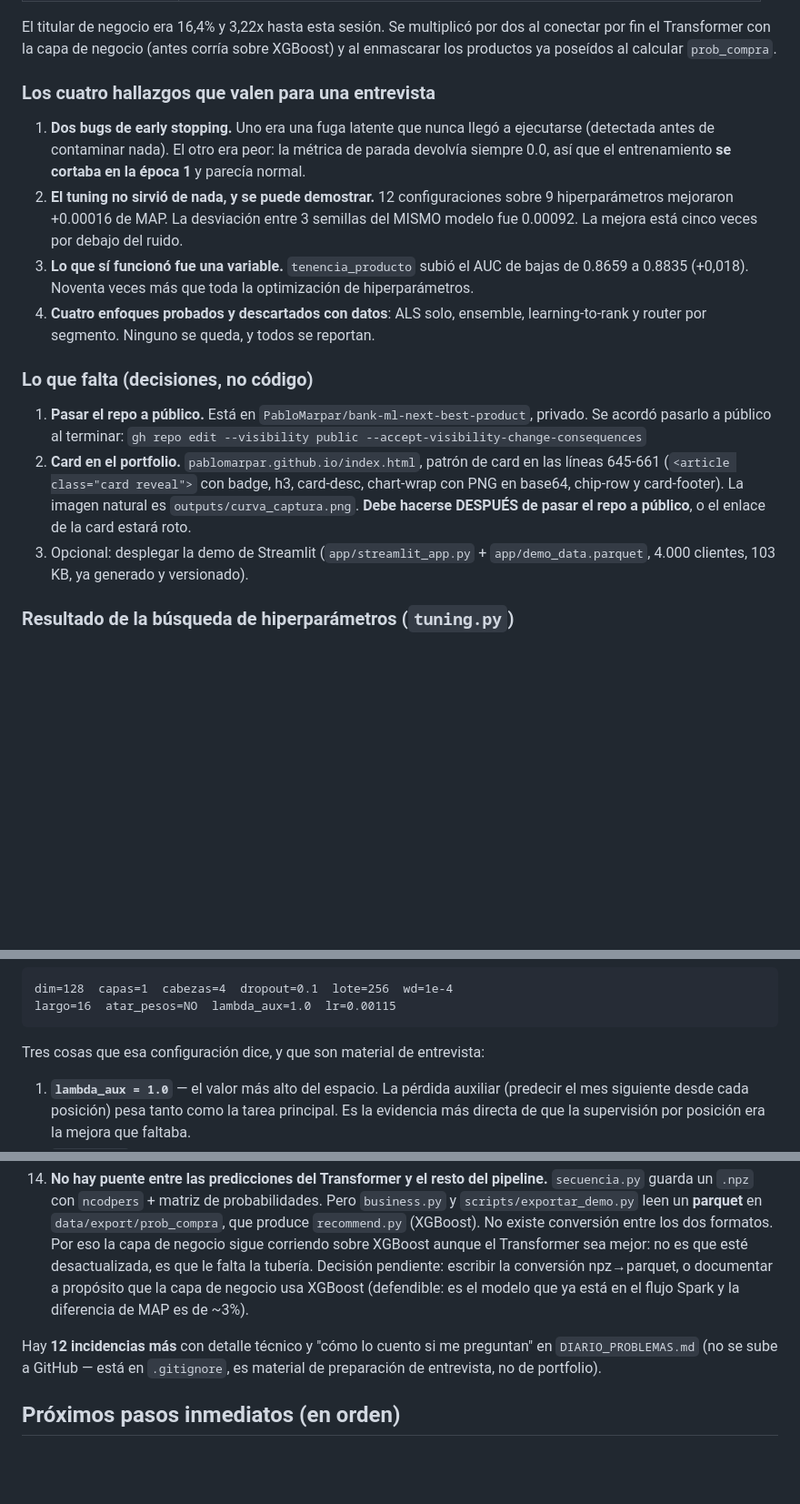
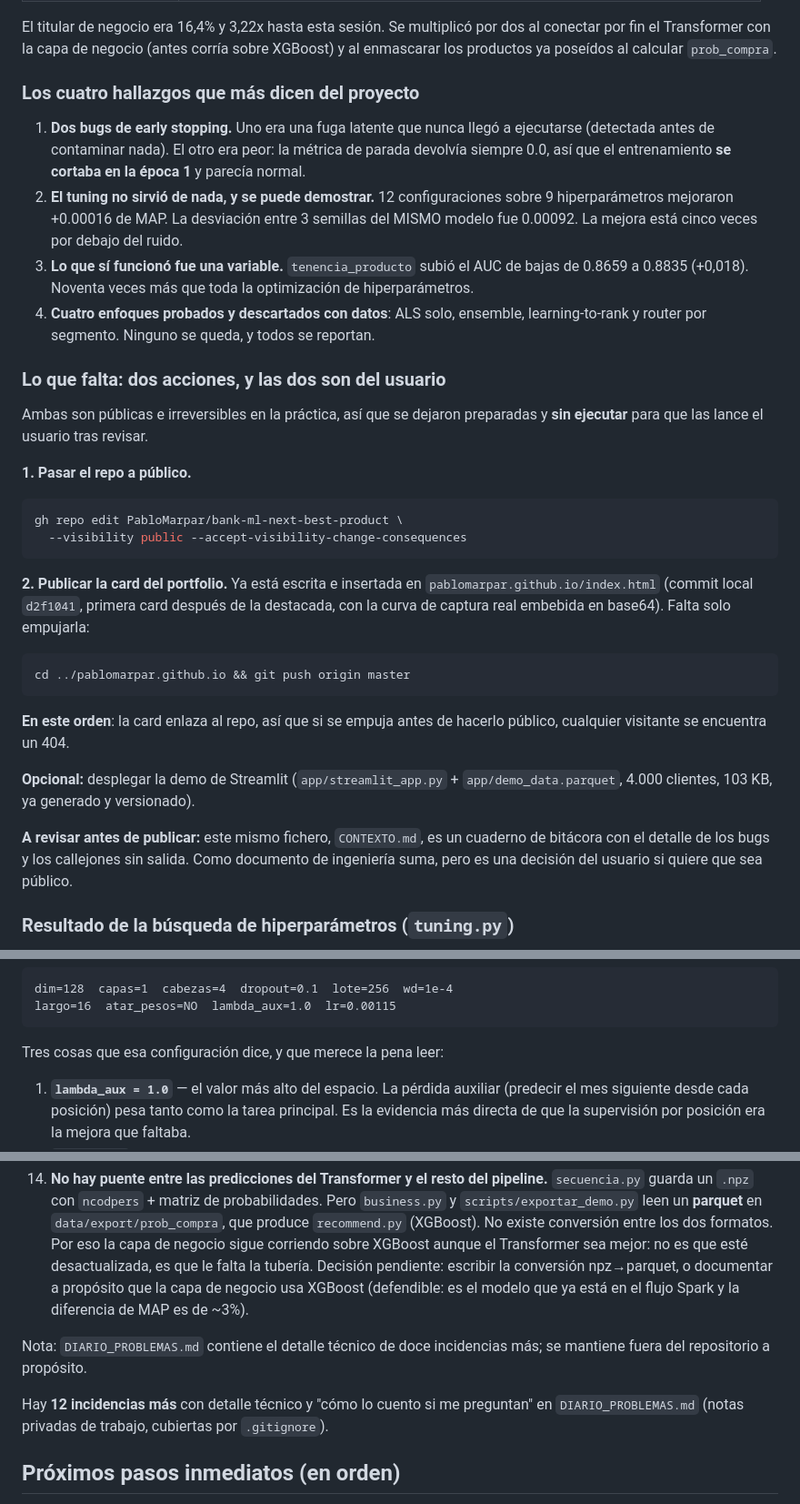
Before and after one commit to PabloMarpar/bank-ml-next-best-product, a Markdown page: CONTEXTO.md, 3 parts joined by grey strips. Shown at 91% size. GitHub-like rendering; blank space fills up the shorter version.

Commit message:
Cierre: smoke test verde de punta a punta y las dos acciones publicas preparadas
El smoke test recorre ya el pipeline completo sobre datos sinteticos, incluido el
puente nuevo: secuencia.py --exportar-parquet seguido de business.py leyendo lo
que acaba de escribir. Es la comprobacion de que las fases encajan sin esperar
dos horas de ejecucion real.

Se neutralizan las referencias que solo tenian sentido en privado: CONTEXTO.md y
CLAUDE.md mencionaban un documento de preparacion de entrevistas, lo que en un
repositorio publico le cuenta al visitante algo que no le hace falta. El contenido
se mantiene, el encuadre no.

Las dos acciones que quedan son publicas e irreversibles en la practica -- pasar
el repositorio a publico y empujar la card del portfolio -- asi que quedan
preparadas y sin ejecutar, con los comandos exactos en CONTEXTO.md y el orden en
el que hay que hacerlas.

Co-Authored-By: Claude Opus 5 (1M context) <noreply@anthropic.com>

````diff
--- a/CONTEXTO.md
+++ b/CONTEXTO.md
@@ -32,7 +32,7 @@ El titular de negocio era 16,4% y 3,22x hasta esta sesión. Se multiplicó por d
 por fin el Transformer con la capa de negocio (antes corría sobre XGBoost) y al enmascarar
 los productos ya poseídos al calcular `prob_compra`.
 
-### Los cuatro hallazgos que valen para una entrevista
+### Los cuatro hallazgos que más dicen del proyecto
 
 1. **Dos bugs de early stopping.** Uno era una fuga latente que nunca llegó a ejecutarse
    (detectada antes de contaminar nada). El otro era peor: la métrica de parada devolvía
@@ -45,16 +45,32 @@ los productos ya poseídos al calcular `prob_compra`.
 4. **Cuatro enfoques probados y descartados con datos**: ALS solo, ensemble, learning-to-rank
    y router por segmento. Ninguno se queda, y todos se reportan.
 
-### Lo que falta (decisiones, no código)
+### Lo que falta: dos acciones, y las dos son del usuario
 
-1. **Pasar el repo a público.** Está en `PabloMarpar/bank-ml-next-best-product`, privado. Se
-   acordó pasarlo a público al terminar: `gh repo edit --visibility public --accept-visibility-change-consequences`
-2. **Card en el portfolio.** `pablomarpar.github.io/index.html`, patrón de card en las líneas
-   645-661 (`<article class="card reveal">` con badge, h3, card-desc, chart-wrap con PNG en
-   base64, chip-row y card-footer). La imagen natural es `outputs/curva_captura.png`. **Debe
-   hacerse DESPUÉS de pasar el repo a público**, o el enlace de la card estará roto.
-3. Opcional: desplegar la demo de Streamlit (`app/streamlit_app.py` + `app/demo_data.parquet`,
-   4.000 clientes, 103 KB, ya generado y versionado).
+Ambas son públicas e irreversibles en la práctica, así que se dejaron preparadas y **sin
+ejecutar** para que las lance el usuario tras revisar.
+
+**1. Pasar el repo a público.**
+```bash
+gh repo edit PabloMarpar/bank-ml-next-best-product \
+  --visibility public --accept-visibility-change-consequences
+```
+
+**2. Publicar la card del portfolio.** Ya está escrita e insertada en
+`pablomarpar.github.io/index.html` (commit local `d2f1041`, primera card después de la
+destacada, con la curva de captura real embebida en base64). Falta solo empujarla:
+```bash
+cd ../pablomarpar.github.io && git push origin master
+```
+**En este orden**: la card enlaza al repo, así que si se empuja antes de hacerlo público,
+cualquier visitante se encuentra un 404.
+
+**Opcional:** desplegar la demo de Streamlit (`app/streamlit_app.py` +
+`app/demo_data.parquet`, 4.000 clientes, 103 KB, ya generado y versionado).
+
+**A revisar antes de publicar:** este mismo fichero, `CONTEXTO.md`, es un cuaderno de
+bitácora con el detalle de los bugs y los callejones sin salida. Como documento de
+ingeniería suma, pero es una decisión del usuario si quiere que sea público.
 
 ### Resultado de la búsqueda de hiperparámetros (`tuning.py`)
 
@@ -76,7 +92,7 @@ dim=128  capas=1  cabezas=4  dropout=0.1  lote=256  wd=1e-4
 largo=16  atar_pesos=NO  lambda_aux=1.0  lr=0.00115
 ```
 
-Tres cosas que esa configuración dice, y que son material de entrevista:
+Tres cosas que esa configuración dice, y que merece la pena leer:
 
 1. **`lambda_aux = 1.0`** — el valor más alto del espacio. La pérdida auxiliar (predecir el
    mes siguiente desde cada posición) pesa tanto como la tarea principal. Es la evidencia
@@ -475,9 +491,12 @@ Matriz valor × riesgo, cortada por percentil 0.80 (no por la mediana):
     capa de negocio usa XGBoost (defendible: es el modelo que ya está en el flujo Spark y la
     diferencia de MAP es de ~3%).
 
+Nota: `DIARIO_PROBLEMAS.md` contiene el detalle técnico de doce incidencias más; se mantiene
+fuera del repositorio a propósito.
+
 Hay **12 incidencias más** con detalle técnico y "cómo lo cuento si me preguntan" en
-`DIARIO_PROBLEMAS.md` (no se sube a GitHub — está en `.gitignore`, es material de preparación
-de entrevista, no de portfolio).
+`DIARIO_PROBLEMAS.md` (notas privadas de trabajo, cubiertas por `.gitignore`).
+
 
 ## Próximos pasos inmediatos (en orden)
 
````
Also changed, not shown: CLAUDE.md (+2 -2 lines).
